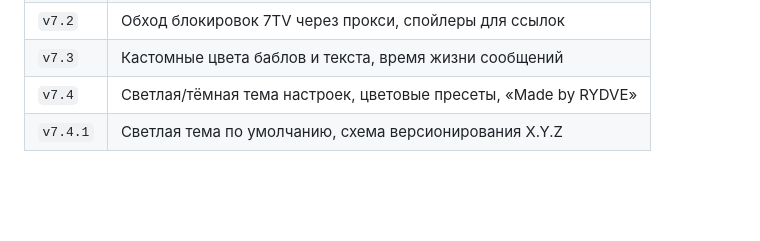
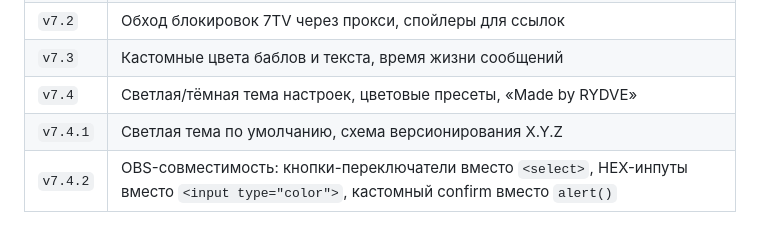
Before and after one commit to BushHub/Twitchegram, a Markdown page: README.md, the part around the change. Rendered like a GitHub page; blank space fills up the shorter version.

Commit message:
docs: add v7.4.2 to version history

```diff
--- a/README.md
+++ b/README.md
@@ -78,3 +78,4 @@
 | `v7.3` | Кастомные цвета баблов и текста, время жизни сообщений |
 | `v7.4` | Светлая/тёмная тема настроек, цветовые пресеты, «Made by RYDVE» |
 | `v7.4.1` | Светлая тема по умолчанию, схема версионирования X.Y.Z |
+| `v7.4.2` | OBS-совместимость: кнопки-переключатели вместо `<select>`, HEX-инпуты вместо `<input type="color">`, кастомный confirm вместо `alert()` |
```
